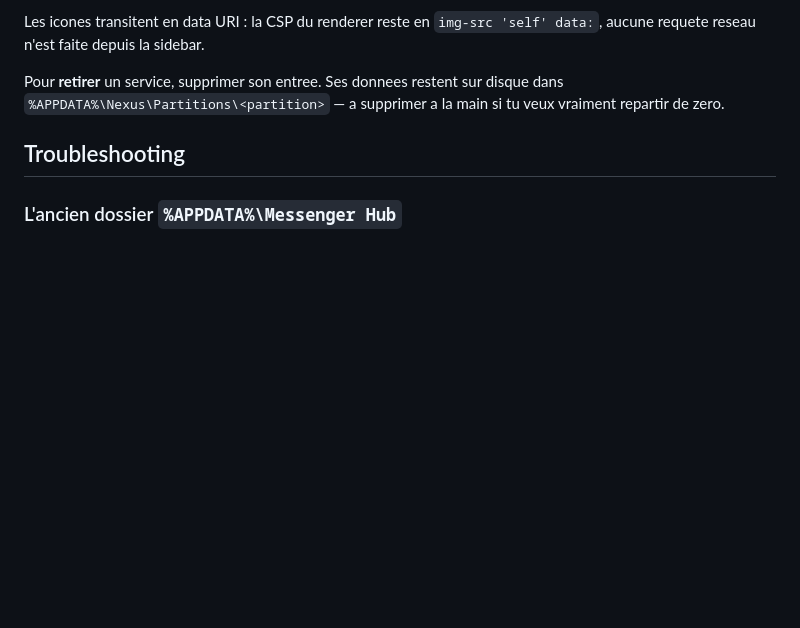
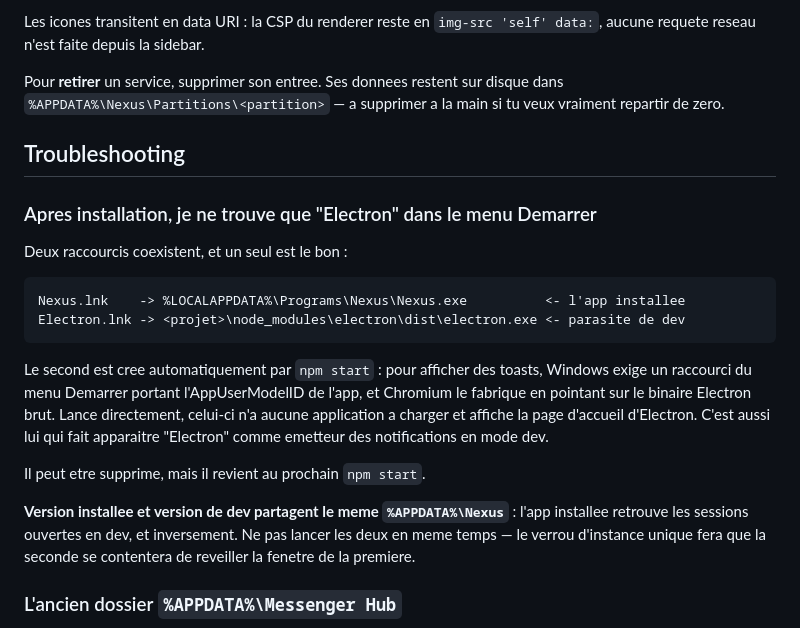
Before and after one commit to MrJOYEN/nexus, a Markdown page: README.md, the part around the change. Rendered like a GitHub page; blank space fills up the shorter version.

Commit message:
Document the stray Electron shortcut created by npm start
Windows requires a Start Menu shortcut carrying the AppUserModelID before it
allows toasts: Chromium builds one on its own, pointing at the bare Electron
binary. It sits next to the Nexus shortcut of the installed app and, launched
directly, shows the Electron welcome page, which is enough to believe the
install failed when it actually succeeded.

````diff
--- a/README.md
+++ b/README.md
@@ -226,6 +226,29 @@ tu veux vraiment repartir de zero.
 
 ## Troubleshooting
 
+### Apres installation, je ne trouve que "Electron" dans le menu Demarrer
+
+Deux raccourcis coexistent, et un seul est le bon :
+
+```
+Nexus.lnk    -> %LOCALAPPDATA%\Programs\Nexus\Nexus.exe          <- l'app installee
+Electron.lnk -> <projet>\node_modules\electron\dist\electron.exe <- parasite de dev
+```
+
+Le second est cree automatiquement par `npm start` : pour afficher des toasts,
+Windows exige un raccourci du menu Demarrer portant l'AppUserModelID de l'app,
+et Chromium le fabrique en pointant sur le binaire Electron brut. Lance
+directement, celui-ci n'a aucune application a charger et affiche la page
+d'accueil d'Electron. C'est aussi lui qui fait apparaitre "Electron" comme
+emetteur des notifications en mode dev.
+
+Il peut etre supprime, mais il revient au prochain `npm start`.
+
+**Version installee et version de dev partagent le meme `%APPDATA%\Nexus`** :
+l'app installee retrouve les sessions ouvertes en dev, et inversement. Ne pas
+lancer les deux en meme temps — le verrou d'instance unique fera que la seconde
+se contentera de reveiller la fenetre de la premiere.
+
 ### L'ancien dossier `%APPDATA%\Messenger Hub`
 
 Le projet s'appelait "Messenger Hub" avant d'etre renomme en Nexus. Le nom du
````
